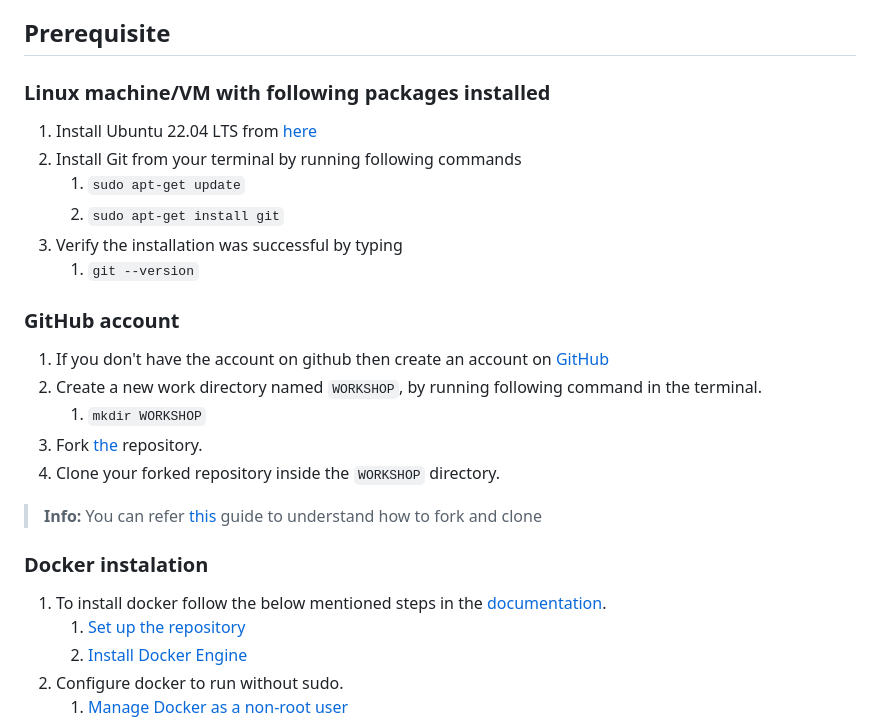
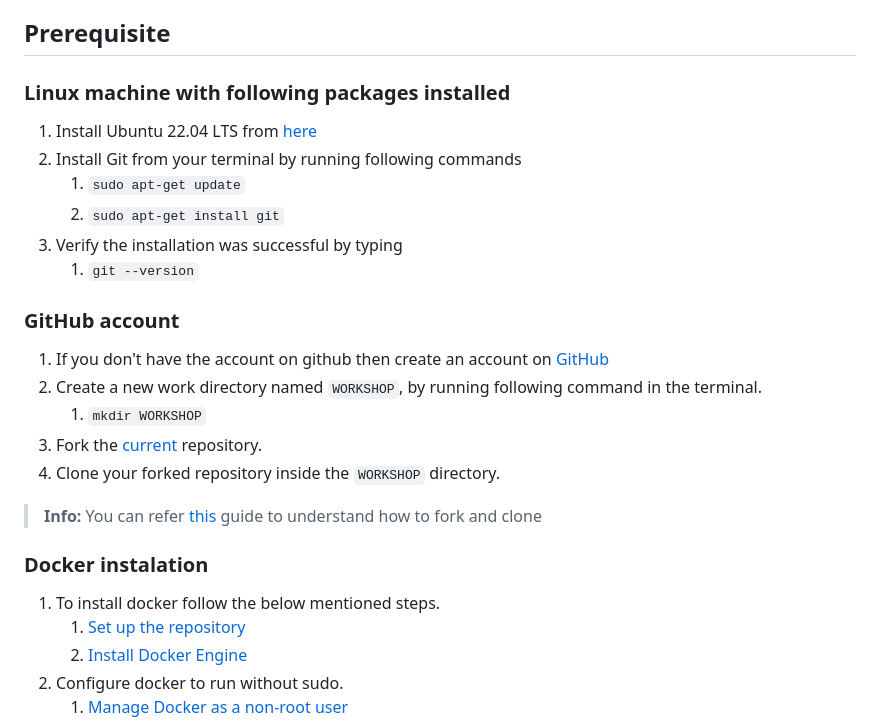
Before and after one commit to UniCourt/WebApp-Workshop1, a Markdown page: README.md, the part around the change. Drawn GitHub-style.

```diff
--- a/README.md
+++ b/README.md
@@ -4,7 +4,7 @@ One Day workshop on understanding Docker to package applications into containers
 
 ## Prerequisite
 
-### Linux machine/VM with following packages installed
+### Linux machine with following packages installed
   1. Install Ubuntu 22.04 LTS from [here](https://releases.ubuntu.com/22.04/)
   2. Install Git from your terminal by running following commands
      1. `sudo apt-get update`
@@ -16,14 +16,14 @@ One Day workshop on understanding Docker to package applications into containers
   1.  If you don't have the account on github then create an account on [GitHub](https://github.com/join)
   2.  Create a new work directory named `WORKSHOP`, by running following command in the terminal.
       1.  `mkdir WORKSHOP`
-  3.  Fork [the](https://github.com/UniCourt/WebApp-Workshop1) repository.
+  3.  Fork the [current](https://github.com/UniCourt/WebApp-Workshop1) repository.
   4.  Clone your forked repository inside the `WORKSHOP` directory.
 
 > **Info:**
 > You can refer [this](https://docs.github.com/en/get-started/quickstart/fork-a-repo) guide to understand how to fork and clone
 
 ### Docker instalation
-  1.  To install docker follow the below mentioned steps in the [documentation](https://docs.docker.com/engine/install/ubuntu/).
+  1.  To install docker follow the below mentioned steps.
       1.  [Set up the repository](https://docs.docker.com/engine/install/ubuntu/#install-using-the-repository:~:text=from%20the%20repository.-,Set%20up%20the%20repository,-Update%20the%20apt)
       2.  [Install Docker Engine](https://docs.docker.com/engine/install/ubuntu/#:~:text=/dev/null-,Install%20Docker%20Engine,-Update%20the%20apt)
   2. Configure docker to run without sudo.
```
